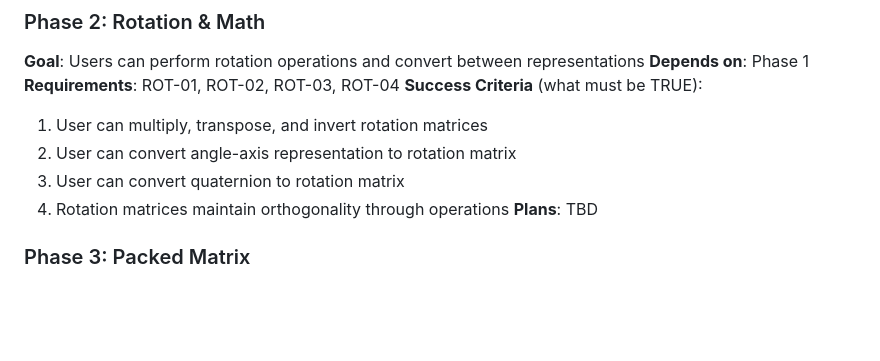
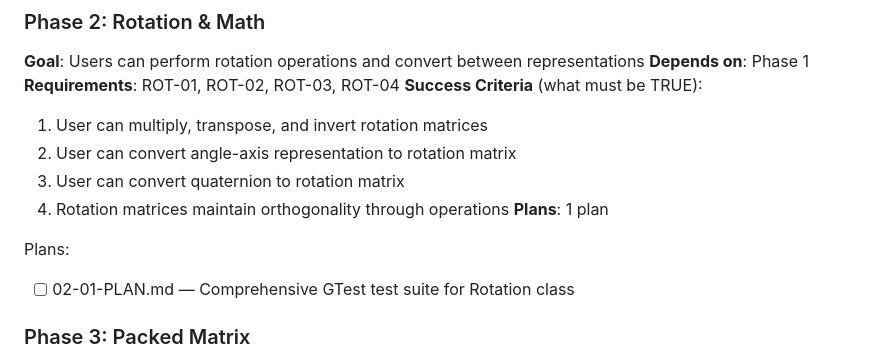
Before and after one commit to prem-chand/SpatialAlgebra, a Markdown page: .planning/ROADMAP.md, the part around the change. Drawn GitHub-style; blank space fills up the shorter version.

Commit message:
docs(roadmap): update Phase 2 with plan count

```diff
--- a/.planning/ROADMAP.md
+++ b/.planning/ROADMAP.md
@@ -49,7 +49,10 @@ Plans:
   2. User can convert angle-axis representation to rotation matrix
   3. User can convert quaternion to rotation matrix
   4. Rotation matrices maintain orthogonality through operations
-**Plans**: TBD
+**Plans**: 1 plan
+
+Plans:
+- [ ] 02-01-PLAN.md — Comprehensive GTest test suite for Rotation class
 
 ### Phase 3: Packed Matrix
 **Goal**: Users can use memory-efficient lower triangular matrices
```
